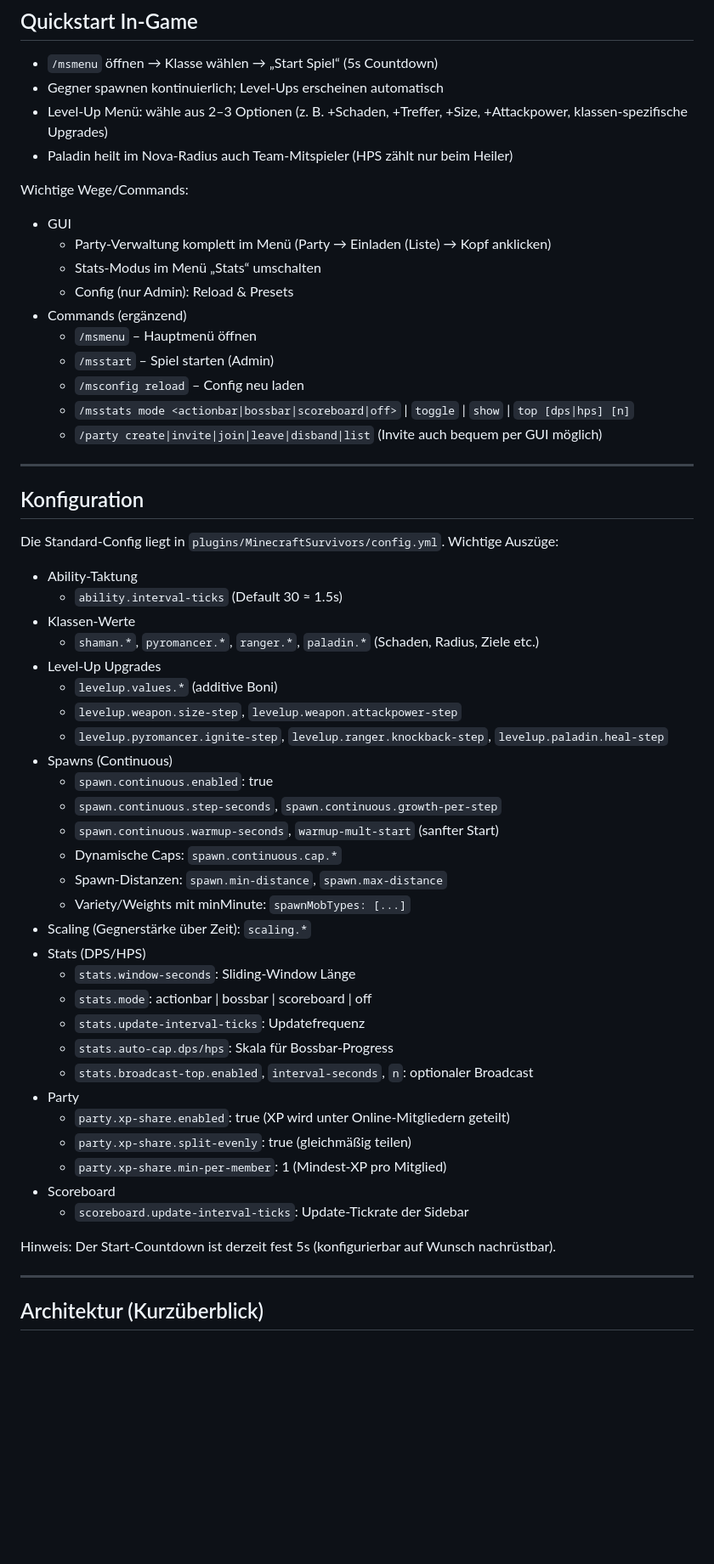
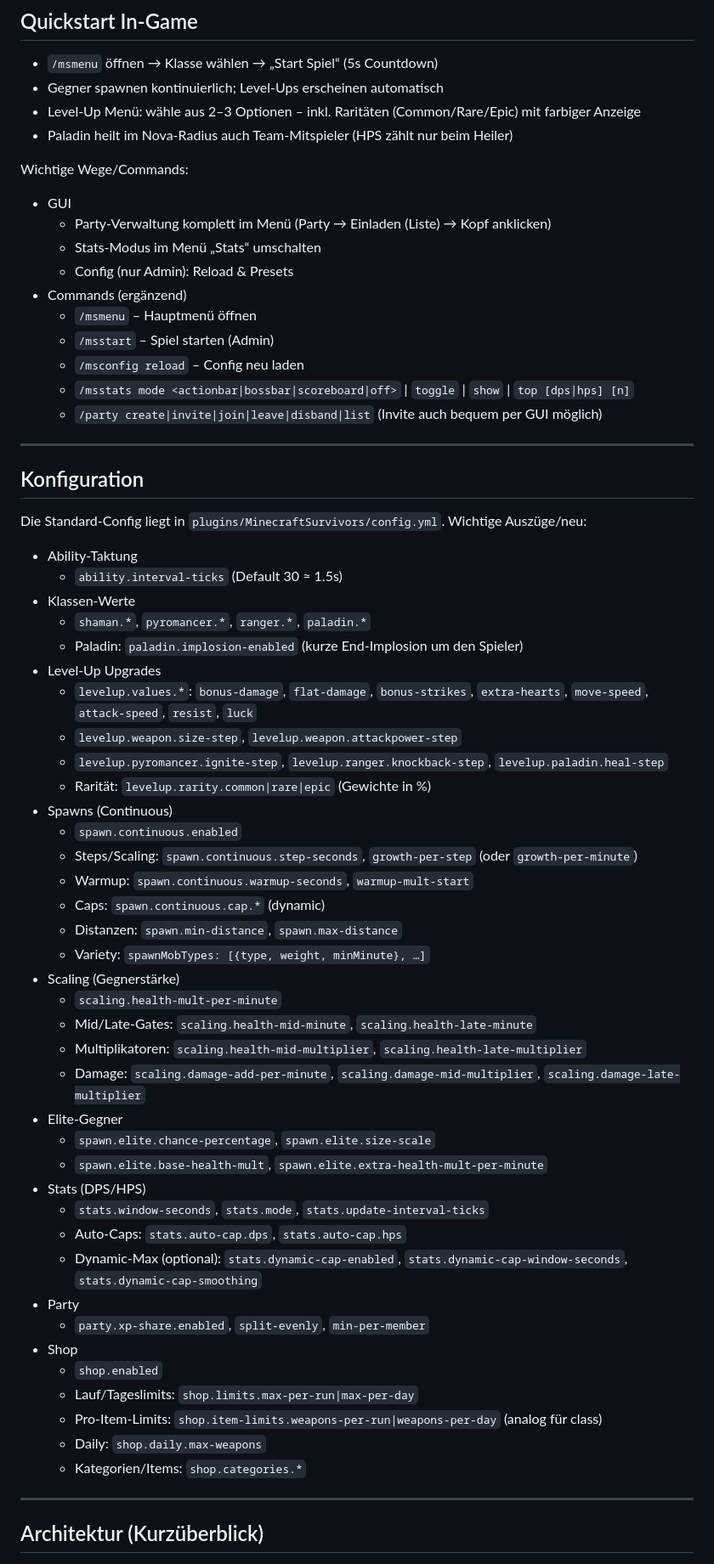
Before and after one commit to bySenom/Minecraft-Survivors, a Markdown page: README.md, the part around one of its changes. Shown at 85% size. Drawn GitHub-style; blank space fills up the shorter version.

```diff
--- a/README.md
+++ b/README.md
@@ -50,57 +86,64 @@ cd C:\Users\SashaW\IdeaProjects\MinecraftSurvivors
 
 - `/msmenu` öffnen → Klasse wählen → „Start Spiel“ (5s Countdown)
 - Gegner spawnen kontinuierlich; Level‑Ups erscheinen automatisch
-- Level‑Up Menü: wähle aus 2–3 Optionen (z. B. +Schaden, +Treffer, +Size, +Attackpower, klassen‑spezifische Upgrades)
+- Level‑Up Menü: wähle aus 2–3 Optionen – inkl. Raritäten (Common/Rare/Epic) mit farbiger Anzeige
 - Paladin heilt im Nova‑Radius auch Team‑Mitspieler (HPS zählt nur beim Heiler)
 
 Wichtige Wege/Commands:
 - GUI
-  - Party-Verwaltung komplett im Menü (Party → Einladen (Liste) → Kopf anklicken)
-  - Stats-Modus im Menü „Stats“ umschalten
-  - Config (nur Admin): Reload & Presets
+    - Party-Verwaltung komplett im Menü (Party → Einladen (Liste) → Kopf anklicken)
+    - Stats-Modus im Menü „Stats“ umschalten
+    - Config (nur Admin): Reload & Presets
 - Commands (ergänzend)
-  - `/msmenu` – Hauptmenü öffnen
-  - `/msstart` – Spiel starten (Admin)
-  - `/msconfig reload` – Config neu laden
-  - `/msstats mode <actionbar|bossbar|scoreboard|off>` | `toggle` | `show` | `top [dps|hps] [n]`
-  - `/party create|invite|join|leave|disband|list` (Invite auch bequem per GUI möglich)
+    - `/msmenu` – Hauptmenü öffnen
+    - `/msstart` – Spiel starten (Admin)
+    - `/msconfig reload` – Config neu laden
+    - `/msstats mode <actionbar|bossbar|scoreboard|off>` | `toggle` | `show` | `top [dps|hps] [n]`
+    - `/party create|invite|join|leave|disband|list` (Invite auch bequem per GUI möglich)
 
 ---
 
 ## Konfiguration
 
-Die Standard‑Config liegt in `plugins/MinecraftSurvivors/config.yml`. Wichtige Auszüge:
+Die Standard‑Config liegt in `plugins/MinecraftSurvivors/config.yml`. Wichtige Auszüge/neu:
 
 - Ability‑Taktung
   - `ability.interval-ticks` (Default 30 ≈ 1.5s)
 - Klassen‑Werte
-  - `shaman.*`, `pyromancer.*`, `ranger.*`, `paladin.*` (Schaden, Radius, Ziele etc.)
+  - `shaman.*`, `pyromancer.*`, `ranger.*`, `paladin.*`
+  - Paladin: `paladin.implosion-enabled` (kurze End‑Implosion um den Spieler)
 - Level‑Up Upgrades
-  - `levelup.values.*` (additive Boni)
+  - `levelup.values.*`: `bonus-damage`, `flat-damage`, `bonus-strikes`, `extra-hearts`, `move-speed`, `attack-speed`, `resist`, `luck`
   - `levelup.weapon.size-step`, `levelup.weapon.attackpower-step`
   - `levelup.pyromancer.ignite-step`, `levelup.ranger.knockback-step`, `levelup.paladin.heal-step`
+  - Rarität: `levelup.rarity.common|rare|epic` (Gewichte in %)
 - Spawns (Continuous)
-  - `spawn.continuous.enabled`: true
-  - `spawn.continuous.step-seconds`, `spawn.continuous.growth-per-step`
-  - `spawn.continuous.warmup-seconds`, `warmup-mult-start` (sanfter Start)
-  - Dynamische Caps: `spawn.continuous.cap.*`
-  - Spawn‑Distanzen: `spawn.min-distance`, `spawn.max-distance`
-  - Variety/Weights mit minMinute: `spawnMobTypes: [...]`
-- Scaling (Gegnerstärke über Zeit): `scaling.*`
+  - `spawn.continuous.enabled`
+  - Steps/Scaling: `spawn.continuous.step-seconds`, `growth-per-step` (oder `growth-per-minute`)
+  - Warmup: `spawn.continuous.warmup-seconds`, `warmup-mult-start`
+  - Caps: `spawn.continuous.cap.*` (dynamic)
+  - Distanzen: `spawn.min-distance`, `spawn.max-distance`
+  - Variety: `spawnMobTypes: [{type, weight, minMinute}, …]`
+- Scaling (Gegnerstärke)
+  - `scaling.health-mult-per-minute`
+  - Mid/Late‑Gates: `scaling.health-mid-minute`, `scaling.health-late-minute`
+  - Multiplikatoren: `scaling.health-mid-multiplier`, `scaling.health-late-multiplier`
+  - Damage: `scaling.damage-add-per-minute`, `scaling.damage-mid-multiplier`, `scaling.damage-late-multiplier`
+- Elite‑Gegner
+  - `spawn.elite.chance-percentage`, `spawn.elite.size-scale`
+  - `spawn.elite.base-health-mult`, `spawn.elite.extra-health-mult-per-minute`
 - Stats (DPS/HPS)
-  - `stats.window-seconds`: Sliding‑Window Länge
-  - `stats.mode`: actionbar | bossbar | scoreboard | off
-  - `stats.update-interval-ticks`: Updatefrequenz
-  - `stats.auto-cap.dps/hps`: Skala für Bossbar‑Progress
-  - `stats.broadcast-top.enabled`, `interval-seconds`, `n`: optionaler Broadcast
+  - `stats.window-seconds`, `stats.mode`, `stats.update-interval-ticks`
+  - Auto‑Caps: `stats.auto-cap.dps`, `stats.auto-cap.hps`
+  - Dynamic‑Max (optional): `stats.dynamic-cap-enabled`, `stats.dynamic-cap-window-seconds`, `stats.dynamic-cap-smoothing`
 - Party
-  - `party.xp-share.enabled`: true (XP wird unter Online‑Mitgliedern geteilt)
-  - `party.xp-share.split-evenly`: true (gleichmäßig teilen)
-  - `party.xp-share.min-per-member`: 1 (Mindest‑XP pro Mitglied)
-- Scoreboard
-  - `scoreboard.update-interval-ticks`: Update‑Tickrate der Sidebar
-
-Hinweis: Der Start‑Countdown ist derzeit fest 5s (konfigurierbar auf Wunsch nachrüstbar).
+  - `party.xp-share.enabled`, `split-evenly`, `min-per-member`
+- Shop
+  - `shop.enabled`
+  - Lauf/Tageslimits: `shop.limits.max-per-run|max-per-day`
+  - Pro‑Item‑Limits: `shop.item-limits.weapons-per-run|weapons-per-day` (analog für class)
+  - Daily: `shop.daily.max-weapons`
+  - Kategorien/Items: `shop.categories.*`
 
 ---
 
```
Also changed, not shown: other parts of README.md (+65 -29 lines).
